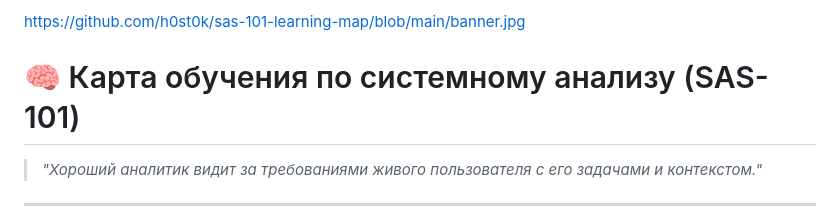
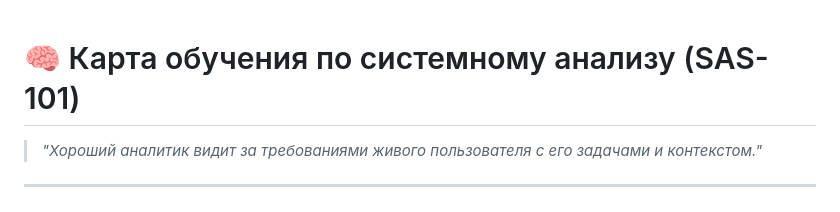
Before and after one commit to h0st0k/sas-101-learning-map, a Markdown page: README.md, the part around the change. Drawn GitHub-style.

```diff
--- a/README.md
+++ b/README.md
@@ -1,4 +1,4 @@
-https://github.com/h0st0k/sas-101-learning-map/blob/main/banner.jpg
+
 # 🧠 Карта обучения по системному анализу (SAS-101)
 
 > *"Хороший аналитик видит за требованиями живого пользователя с его задачами и контекстом."*
```
